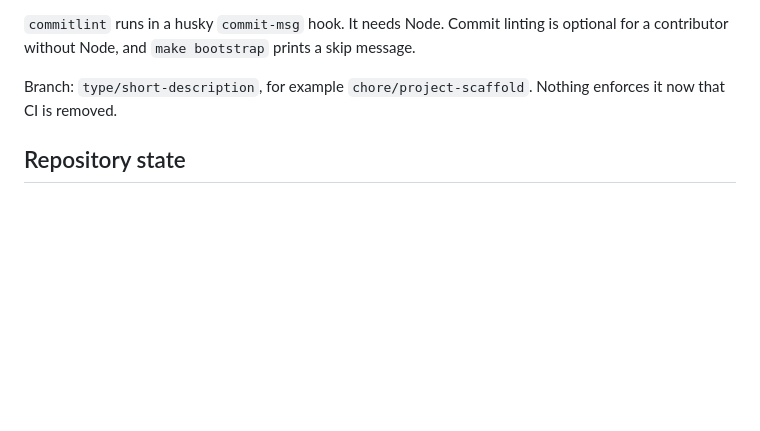
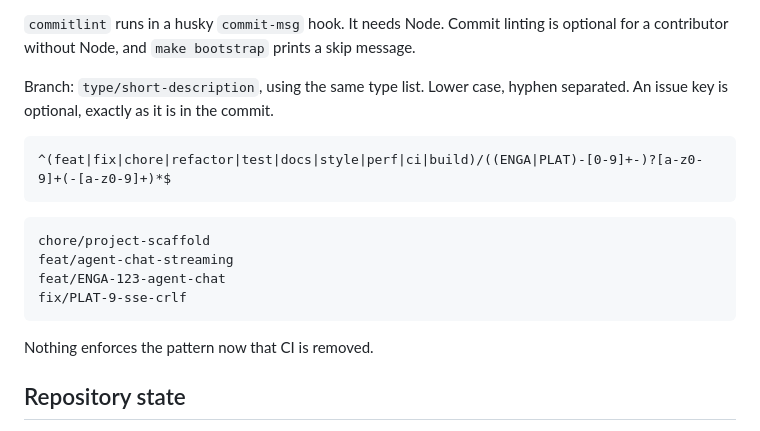
Before and after one commit to kanthorlabs/kanthord-apps, a Markdown page: CLAUDE.md, the part around the change. Rendered like a GitHub page; blank space fills up the shorter version.

````diff
--- a/CLAUDE.md
+++ b/CLAUDE.md
@@ -223,8 +223,21 @@ link.
 `commitlint` runs in a husky `commit-msg` hook. It needs Node. Commit linting is optional for a
 contributor without Node, and `make bootstrap` prints a skip message.
 
-Branch: `type/short-description`, for example `chore/project-scaffold`. Nothing enforces it now that
-CI is removed.
+Branch: `type/short-description`, using the same type list. Lower case, hyphen separated. An issue
+key is optional, exactly as it is in the commit.
+
+```
+^(feat|fix|chore|refactor|test|docs|style|perf|ci|build)/((ENGA|PLAT)-[0-9]+-)?[a-z0-9]+(-[a-z0-9]+)*$
+```
+
+```
+chore/project-scaffold
+feat/agent-chat-streaming
+feat/ENGA-123-agent-chat
+fix/PLAT-9-sse-crlf
+```
+
+Nothing enforces the pattern now that CI is removed.
 
 ## Repository state
 
````
Also changed, not shown: HANDOFF.md (+12 -6 lines).
